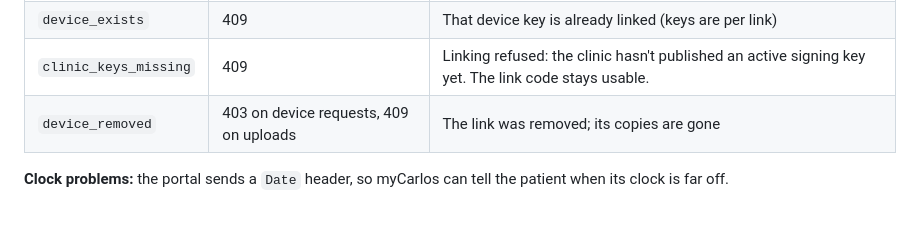
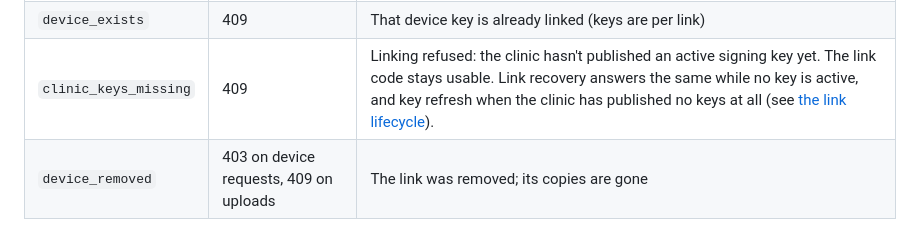
Before and after one commit to carlos-emr/carlos-portal, a Markdown page: docs/architecture/mycarlos-delivery.md, the part around the change. GitHub-like rendering; blank space fills up the shorter version.

```diff
--- a/docs/architecture/mycarlos-delivery.md
+++ b/docs/architecture/mycarlos-delivery.md
@@ -512,7 +512,7 @@ The portal logs the code in its audit trail, never content. On the wire:
 | `receipt_mismatch` | 409 | The receipt doesn't match the route or the stored copy |
 | `link_code_invalid` | 403 | Wrong, expired, used or locked code, or one whose session has ended |
 | `device_exists` | 409 | That device key is already linked (keys are per link) |
-| `clinic_keys_missing` | 409 | Linking refused: the clinic hasn't published an active signing key yet. The link code stays usable. |
+| `clinic_keys_missing` | 409 | Linking refused: the clinic hasn't published an active signing key yet. The link code stays usable. Link recovery answers the same while no key is active, and key refresh when the clinic has published no keys at all (see [the link lifecycle](mycarlos-link-lifecycle-v1.md)). |
 | `device_removed` | 403 on device requests, 409 on uploads | The link was removed; its copies are gone |
 
 **Clock problems:** the portal sends a `Date` header, so myCarlos can tell the patient when its
```
Also changed, not shown: README.md (+2 -1 lines).
